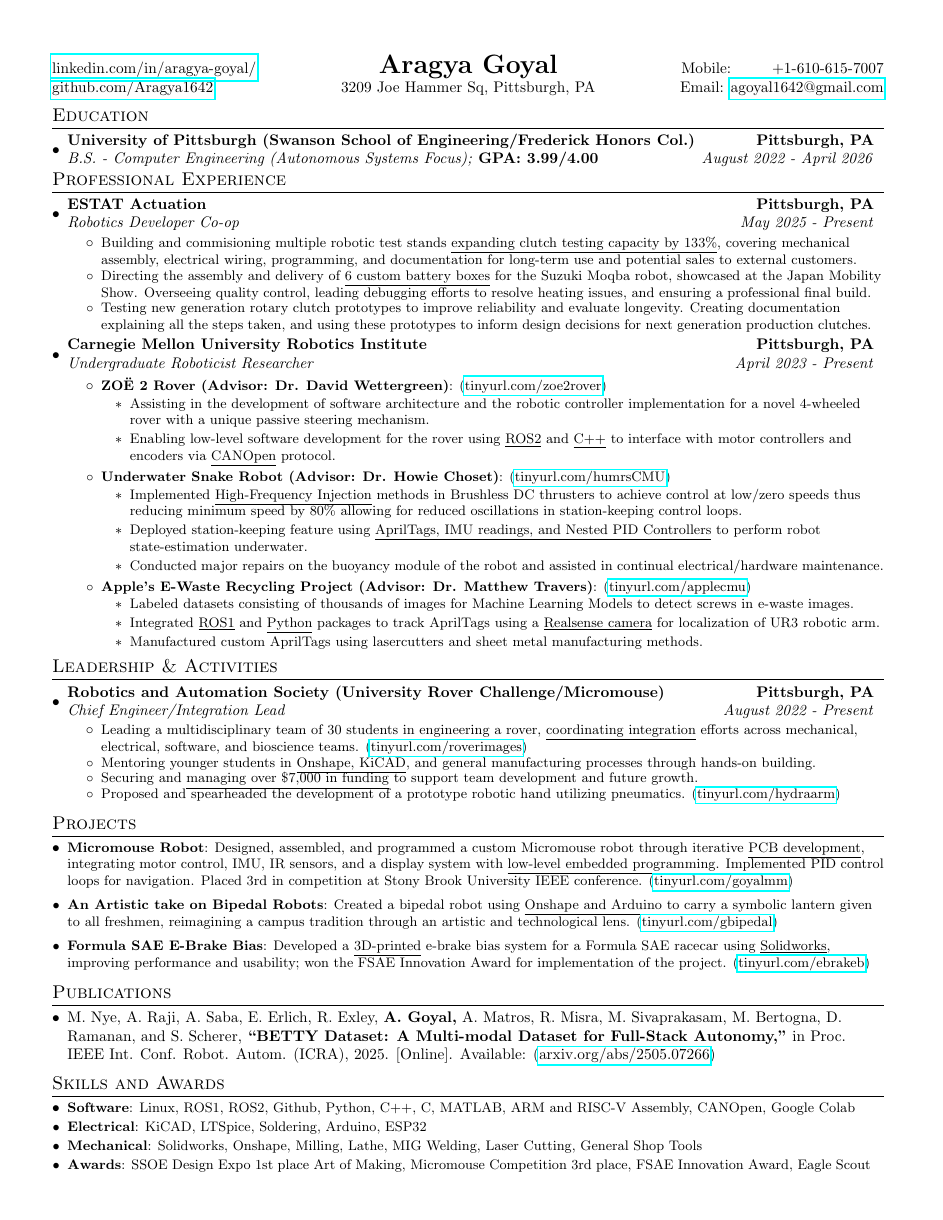
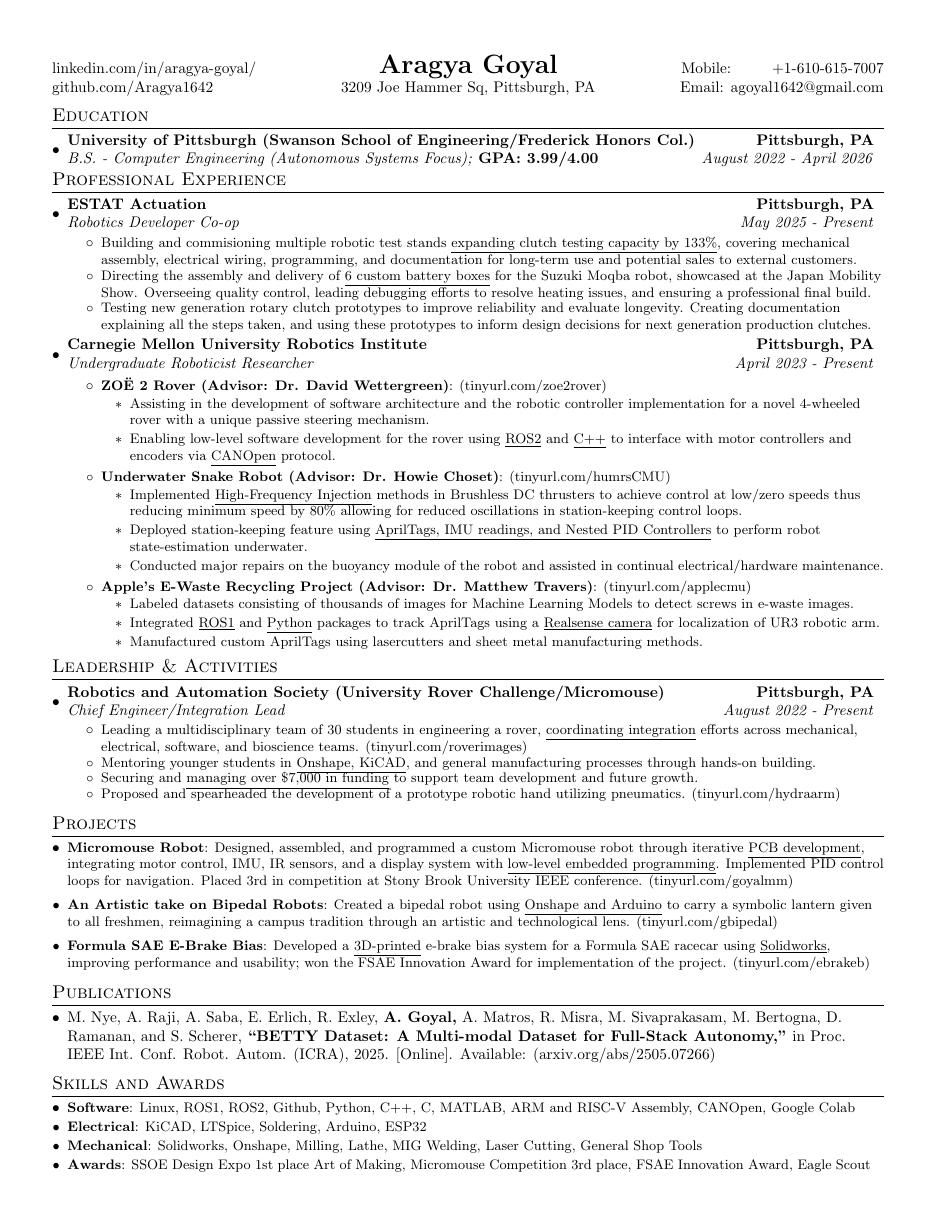
Before and after one commit to Aragya1642/Aragya_Resume, a LaTeX document (main.tex): the whole page. Compiled offline with pdfLaTeX.

Commit message:
Hides ugly borders around links

```diff
--- a/main.tex
+++ b/main.tex
@@ -12,7 +12,7 @@
 \usepackage[usenames,dvipsnames]{color}
 \usepackage{verbatim}
 \usepackage{enumitem}
-\usepackage[pdftex]{hyperref}
+\usepackage[pdftex, hidelinks]{hyperref}
 \usepackage{fancyhdr}
 
 % For images
```
Also changed, not shown: main.pdf.
